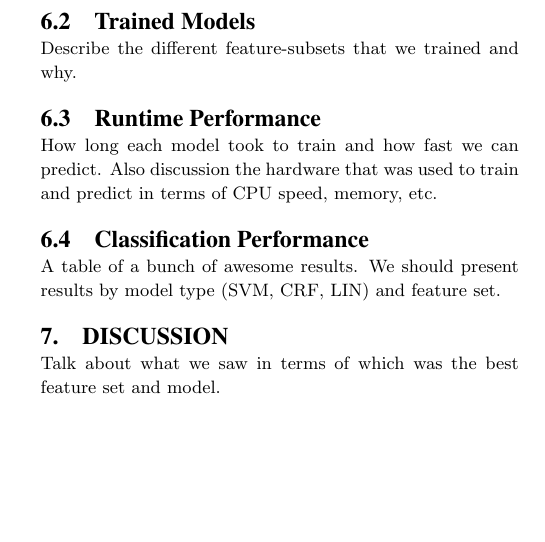
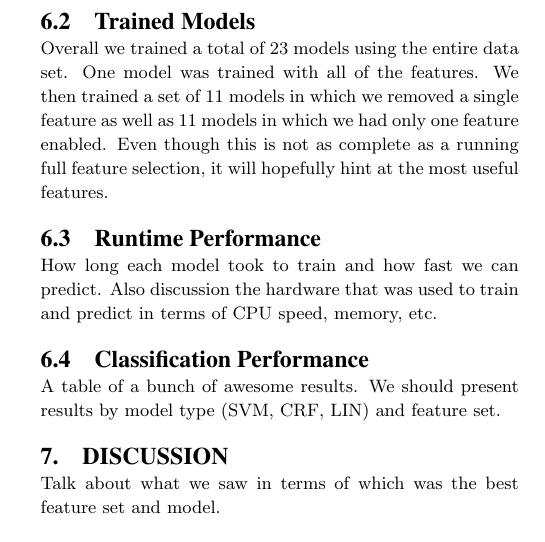
Before and after one commit to tnaumann/ConceptExtraction, a LaTeX document (paper/paper.tex): part of one column of page 6 of 6, cut so that both start at the same text, the shorter picture padded with empty space. Compiled offline with pdfLaTeX.

Commit message:
Progress on the results section with the trained models.

```diff
--- a/paper/paper.tex
+++ b/paper/paper.tex
@@ -324,7 +324,7 @@ Talk about the competition and where the data came from. How large the data size
 
 \subsection{Trained Models}
 
-Describe the different feature-subsets that we trained and why.
+Overall we trained a total of 23 models using the entire data set. One model was trained with all of the features. We then trained a set of 11 models in which we removed a single feature as well as 11 models in which we had only one feature enabled. Even though this is not as complete as a running full feature selection, it will hopefully hint at the most useful features.
 
 \subsection{Runtime Performance}
 
```
